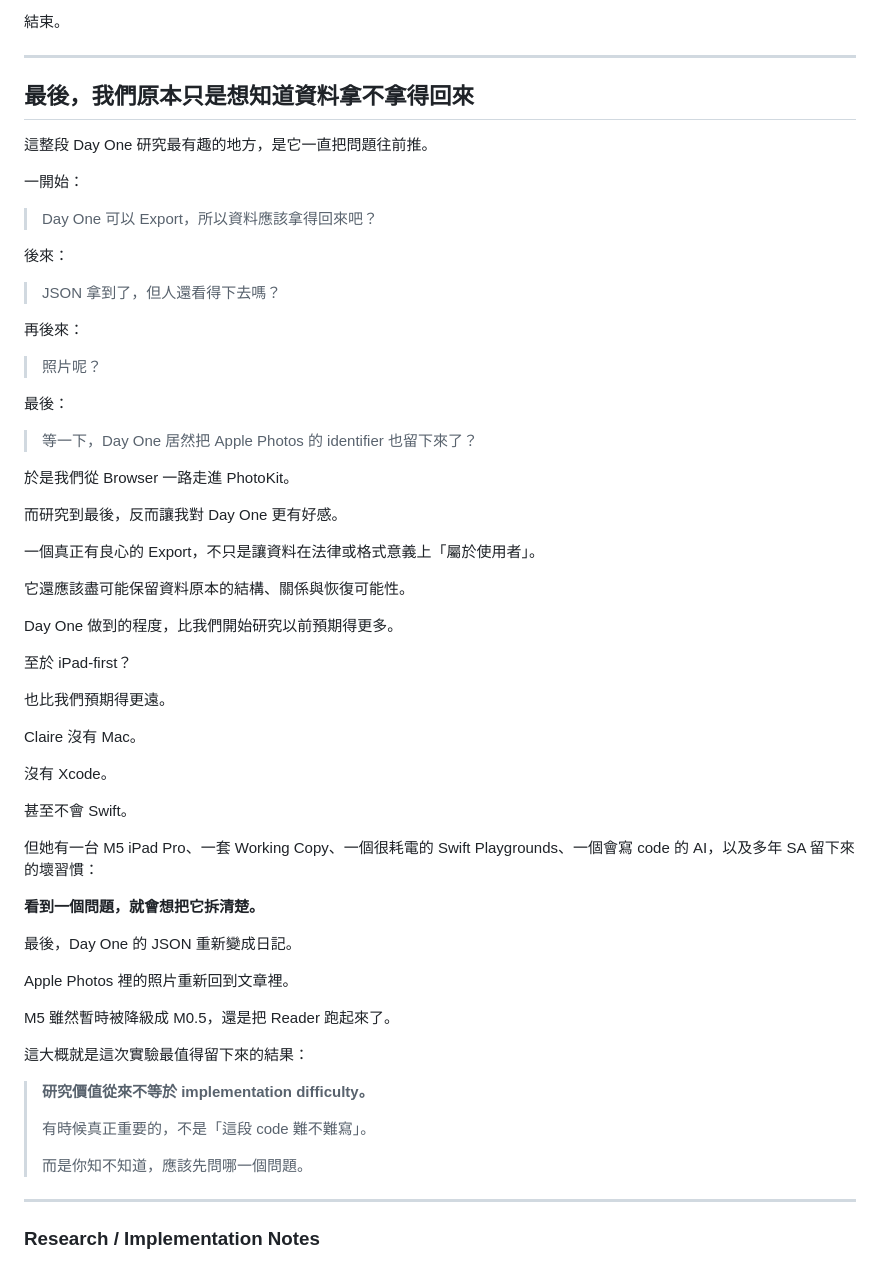
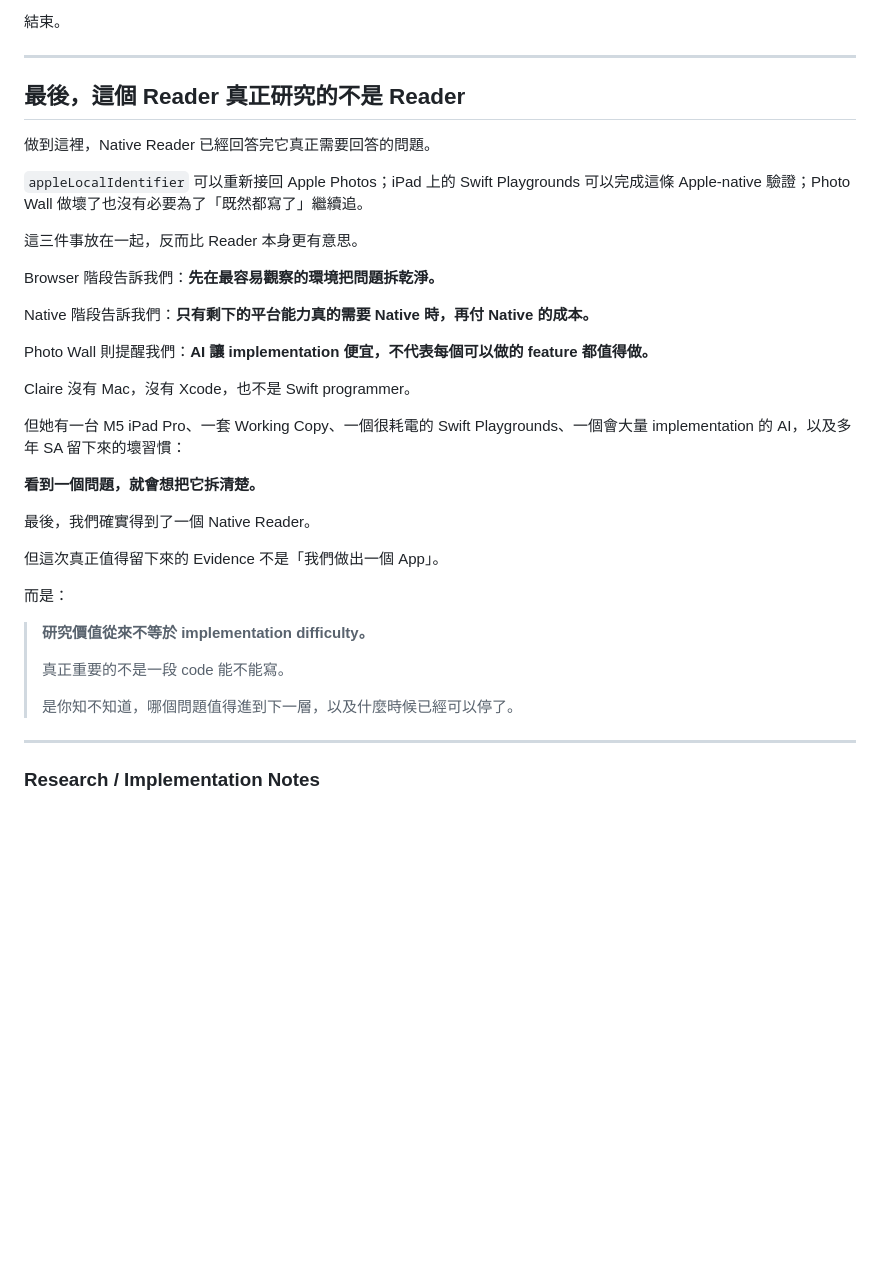
Before and after one commit to claire-nook/ai-playground, a Markdown page: knowledge/wall/dayone-native-reader.md, the part around one of its changes. Rendered like a GitHub page; blank space fills up the shorter version.

```diff
--- a/knowledge/wall/dayone-native-reader.md
+++ b/knowledge/wall/dayone-native-reader.md
@@ -582,63 +536,37 @@ Native Reader 不一樣。
 
 ---
 
-## 最後，我們原本只是想知道資料拿不拿得回來
+## 最後，這個 Reader 真正研究的不是 Reader
 
-這整段 Day One 研究最有趣的地方，是它一直把問題往前推。
+做到這裡，Native Reader 已經回答完它真正需要回答的問題。
 
-一開始：
+`appleLocalIdentifier` 可以重新接回 Apple Photos；iPad 上的 Swift Playgrounds 可以完成這條 Apple-native 驗證；Photo Wall 做壞了也沒有必要為了「既然都寫了」繼續追。
 
-> Day One 可以 Export，所以資料應該拿得回來吧？
+這三件事放在一起，反而比 Reader 本身更有意思。
 
-後來：
+Browser 階段告訴我們：**先在最容易觀察的環境把問題拆乾淨。**
 
-> JSON 拿到了，但人還看得下去嗎？
+Native 階段告訴我們：**只有剩下的平台能力真的需要 Native 時，再付 Native 的成本。**
 
-再後來：
+Photo Wall 則提醒我們：**AI 讓 implementation 便宜，不代表每個可以做的 feature 都值得做。**
 
-> 照片呢？
+Claire 沒有 Mac，沒有 Xcode，也不是 Swift programmer。
 
-最後：
-
-> 等一下，Day One 居然把 Apple Photos 的 identifier 也留下來了？
-
-於是我們從 Browser 一路走進 PhotoKit。
-
-而研究到最後，反而讓我對 Day One 更有好感。
-
-一個真正有良心的 Export，不只是讓資料在法律或格式意義上「屬於使用者」。
-
-它還應該盡可能保留資料原本的結構、關係與恢復可能性。
-
-Day One 做到的程度，比我們開始研究以前預期得更多。
-
-至於 iPad-first？
-
-也比我們預期得更遠。
-
-Claire 沒有 Mac。
-
-沒有 Xcode。
-
-甚至不會 Swift。
-
-但她有一台 M5 iPad Pro、一套 Working Copy、一個很耗電的 Swift Playgrounds、一個會寫 code 的 AI，以及多年 SA 留下來的壞習慣：
+但她有一台 M5 iPad Pro、一套 Working Copy、一個很耗電的 Swift Playgrounds、一個會大量 implementation 的 AI，以及多年 SA 留下來的壞習慣：
 
 **看到一個問題，就會想把它拆清楚。**
 
-最後，Day One 的 JSON 重新變成日記。
+最後，我們確實得到了一個 Native Reader。
 
-Apple Photos 裡的照片重新回到文章裡。
+但這次真正值得留下來的 Evidence 不是「我們做出一個 App」。
 
-M5 雖然暫時被降級成 M0.5，還是把 Reader 跑起來了。
-
-這大概就是這次實驗最值得留下來的結果：
+而是：
 
 > **研究價值從來不等於 implementation difficulty。**
 >
-> 有時候真正重要的，不是「這段 code 難不難寫」。
+> 真正重要的不是一段 code 能不能寫。
 >
-> 而是你知不知道，應該先問哪一個問題。
+> 是你知不知道，哪個問題值得進到下一層，以及什麼時候已經可以停了。
 
 ---
 
```
Also changed, not shown: other parts of knowledge/wall/dayone-native-reader.md (+9 -55 lines).
